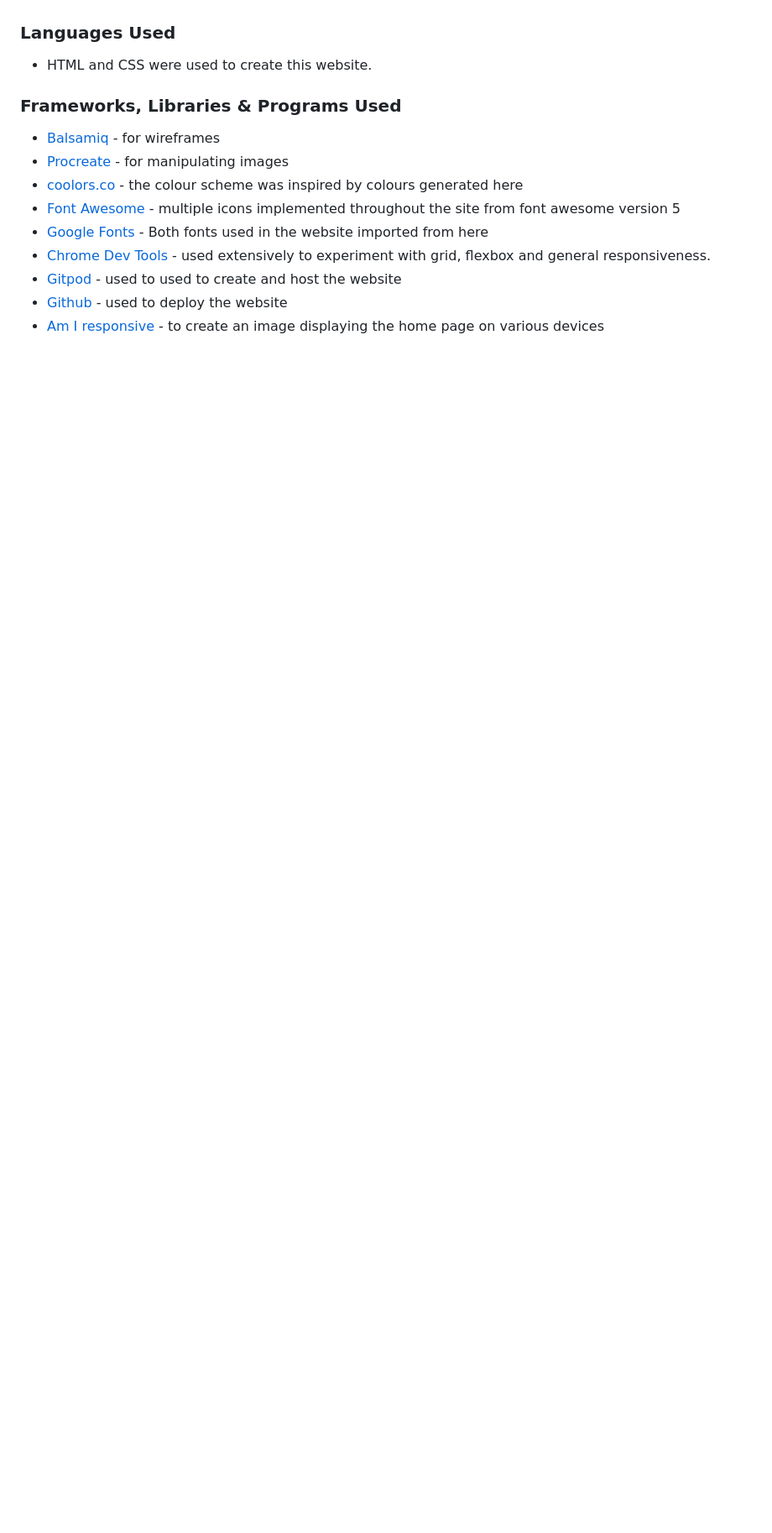
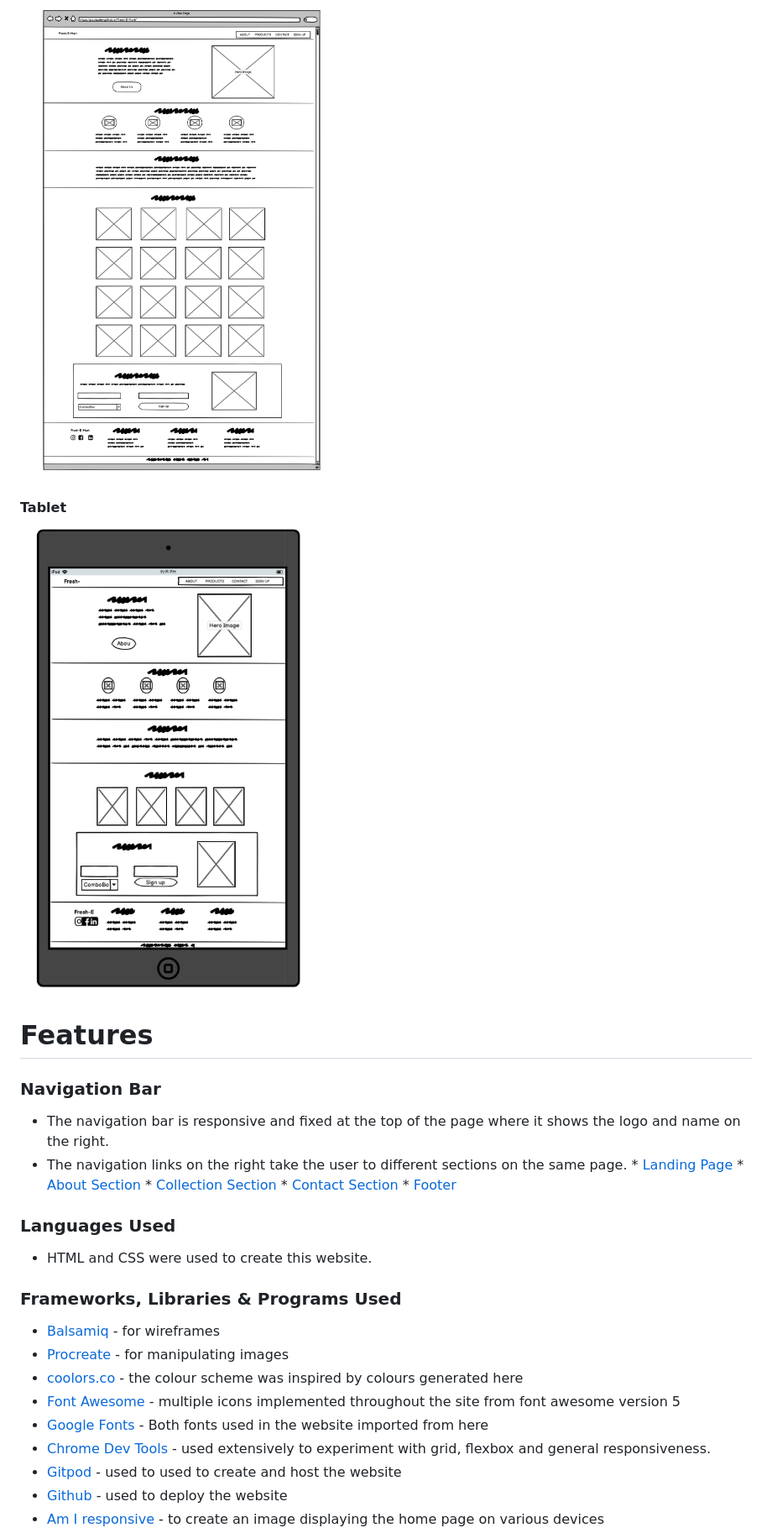
Before and after one commit to paulasdev/Fresh-E-Mart, a Markdown page: README.md, the part around the change printed below. Shown: that part at 84% size. Rendered like a GitHub page; pictures changed too: documentation/desktop_wireframe.png (added), documentation/tablet.png (added); blank space fills up the shorter version.

Commit message:
Change text to about section and add information to README.md

```diff
--- a/README.md
+++ b/README.md
@@ -117,3 +123,19 @@ The photos featured throughout the site were obtained from free image providers
+![Desktop Wireframe](./documentation/desktop_wireframe.png)
+
+#### Tablet
+![tablet Wireframe](./documentation/tablet.png)
+
+# Features
+
+### Navigation Bar
+
+- The navigation bar is responsive and fixed at the top of the page where it shows the logo and name on the right.
+- The navigation links on the right take the user to different sections on the same page.
+        * [Landing Page](#landing-page)
+        * [About Section](#about-section)
+        * [Collection Section](#collection-section)
+        * [Contact Section](#contact-section)
+        * [Footer](#footer)
 
 ### Languages Used
 
```
Also changed, not shown: other parts of README.md (+43 -24 lines), TESTING.md (+0 -16 lines), documentation/features.png (added), documentation/header.png (added), documentation/mobile.png (added), documentation/navigation.png (added), 1 other file.
